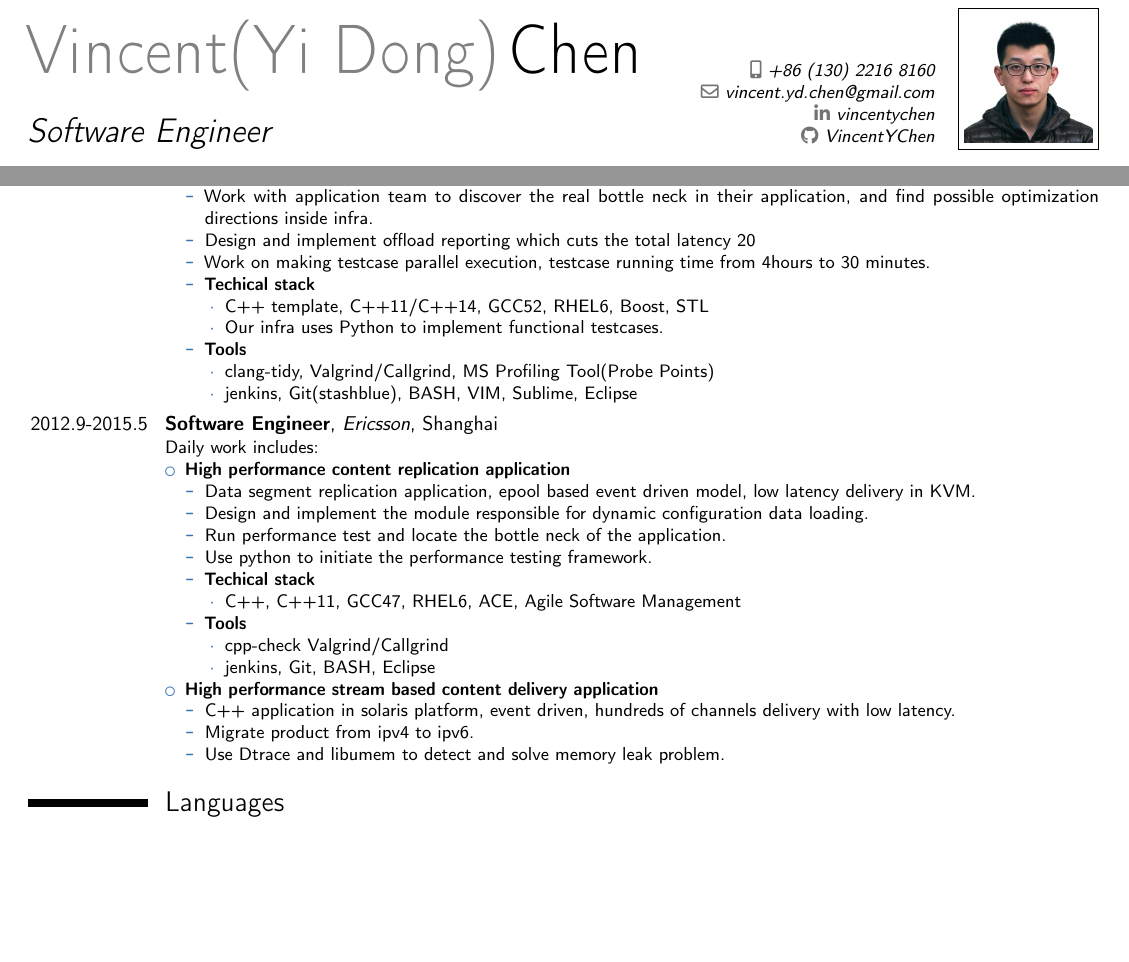
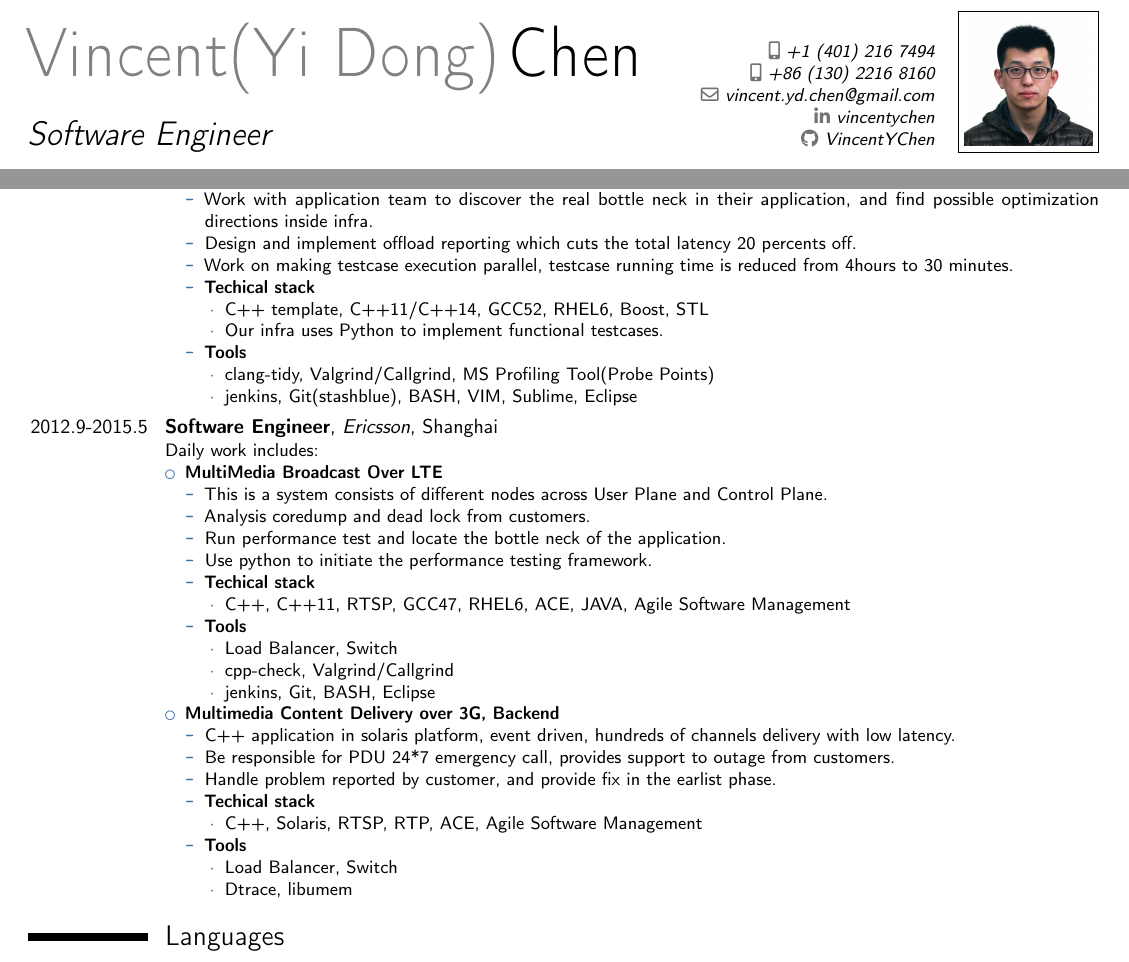
Before and after one commit to katerinaying/resume, a LaTeX CV (tex_version/resume_vincent.tex): two parts of the page, joined at a grey line, cut at the place of the change, the shorter picture padded with empty space. Compiled offline with pdfLaTeX.

Commit message:
update ericsson expr

```diff
--- a/tex_version/resume_vincent.tex
+++ b/tex_version/resume_vincent.tex
@@ -15,6 +15,7 @@
 % personal data
 \name{Vincent(Yi Dong)}{Chen}
 \title{Software Engineer}                               % optional, remove / comment the line if not wanted
+\phone[mobile]{+1~(401)~216~7494}                   % optional, remove / comment the line if not wanted; the optional "type" of the phone can be
 \phone[mobile]{+86~(130)~2216~8160}                   % optional, remove / comment the line if not wanted; the optional "type" of the phone can be
 \email{vincent.yd.chen@gmail.com}                               % optional, remove / comment the line if not wanted
 \social[linkedin]{vincentychen}                        % optional, remove / comment the line if not wanted
@@ -48,8 +49,8 @@ Daily work includes:%
     \item Handle tricky problems escalated by application team.
     \item Sometimes bug is hidden inside projects owned by other teams, which requires quick understanding and good trouble shooting skills.
     \item Work with application team to discover the real bottle neck in their application, and find possible optimization directions inside infra.
-    \item Design and implement offload reporting which cuts the total latency 20% off.
-    \item Work on making testcase parallel execution, testcase running time from 4hours to 30 minutes.
+    \item Design and implement offload reporting which cuts the total latency 20 percents off.
+    \item Work on making testcase execution parallel, testcase running time is reduced from 4hours to 30 minutes.
     \item \textbf{Techical stack}
         \begin{itemize}
         \item C++ template, C++11/C++14, GCC52, RHEL6, Boost, STL
@@ -66,27 +67,37 @@ Daily work includes:%
 \cventry{2012.9-2015.5}{Software Engineer}{Ericsson}{Shanghai}{}{%
 Daily work includes:%
 \begin{itemize}%
-\item \textbf{High performance content replication application}
+\item \textbf{MultiMedia Broadcast Over LTE}
     \begin{itemize}
-    \item Data segment replication application, epool based event driven model, low latency delivery in KVM.
-    \item Design and implement the module responsible for dynamic configuration data loading.
+    \item This is a system consists of different nodes across User Plane and Control Plane.
+    \item Analysis coredump and dead lock from customers.
     \item Run performance test and locate the bottle neck of the application.
     \item Use python to initiate the performance testing framework.
     \item \textbf{Techical stack}
         \begin{itemize}
-        \item C++, C++11, GCC47, RHEL6, ACE, Agile Software Management
+        \item C++, C++11, RTSP, GCC47, RHEL6, ACE, JAVA, Agile Software Management
         \end{itemize}
     \item \textbf{Tools}
         \begin{itemize}
-        \item cpp-check Valgrind/Callgrind
+        \item Load Balancer, Switch
+        \item cpp-check, Valgrind/Callgrind
         \item jenkins, Git, BASH, Eclipse
         \end{itemize}
     \end{itemize}
-\item \textbf{High performance stream based content delivery application}
+\item \textbf{Multimedia Content Delivery over 3G, Backend}
     \begin{itemize}
     \item C++ application in solaris platform, event driven, hundreds of channels delivery with low latency.
-    \item Migrate product from ipv4 to ipv6.
-    \item Use Dtrace and libumem to detect and solve memory leak problem.
+    \item Be responsible for PDU 24*7 emergency call, provides support to outage from customers.
+    \item Handle problem reported by customer, and provide fix in the earlist phase.
+    \item \textbf{Techical stack}
+        \begin{itemize}
+        \item C++, Solaris, RTSP, RTP, ACE, Agile Software Management
+        \end{itemize}
+    \item \textbf{Tools}
+        \begin{itemize}
+        \item Load Balancer, Switch
+        \item Dtrace, libumem
+        \end{itemize}
     \end{itemize}
 \end{itemize}}
 
```
